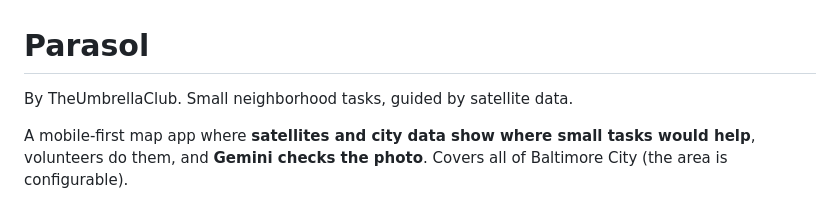
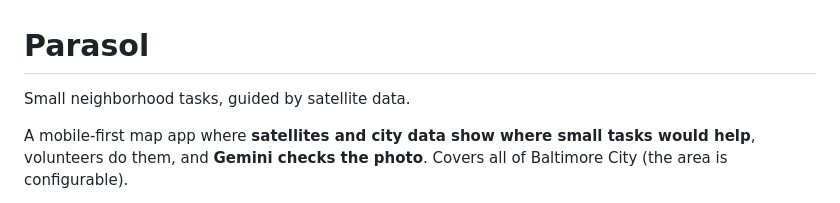
Before and after one commit to Ry4nk1m/HopHacks-26, a Markdown page: README.md, the part around the change. GitHub-like rendering.

Commit message:
Update README
Removed the author mention from the README.

```diff
--- a/README.md
+++ b/README.md
@@ -1,6 +1,6 @@
 # Parasol
 
-By TheUmbrellaClub. Small neighborhood tasks, guided by satellite data.
+Small neighborhood tasks, guided by satellite data.
 
 A mobile-first map app where **satellites and city data show where small tasks would help**, volunteers do them, and
 **Gemini checks the photo**. Covers all of Baltimore City (the area is configurable).
```
